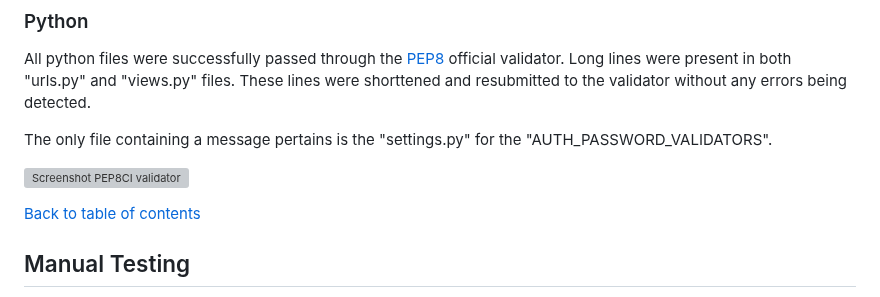
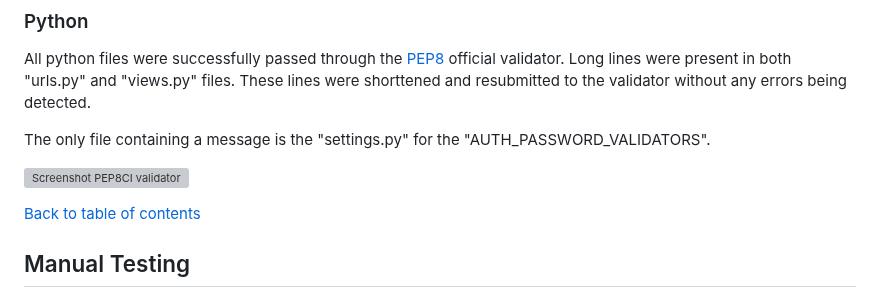
Before and after one commit to AdrianaStoi/Licensing-Capsule, a Markdown page: TESTING.md, the part around one of its changes. Rendered like a GitHub page; grey boxes are pictures that could not be loaded.

```diff
--- a/TESTING.md
+++ b/TESTING.md
@@ -122,5 +122,5 @@ No errors were found for modal.js when passing through the official [Jshin](http
 
 All python files were successfully passed through the [PEP8]( https://pep8ci.herokuapp.com/#) official validator. Long lines were present in both "urls.py" and "views.py" files. These lines were shorttened and resubmitted to the validator without any errors being detected.
 
-The only file containing a message pertains is the "settings.py" for the "AUTH_PASSWORD_VALIDATORS".
+The only file containing a message is the "settings.py" for the "AUTH_PASSWORD_VALIDATORS".
 
```
Also changed, not shown: other parts of TESTING.md (+1 -1 lines), README.md (+5 -0 lines).
